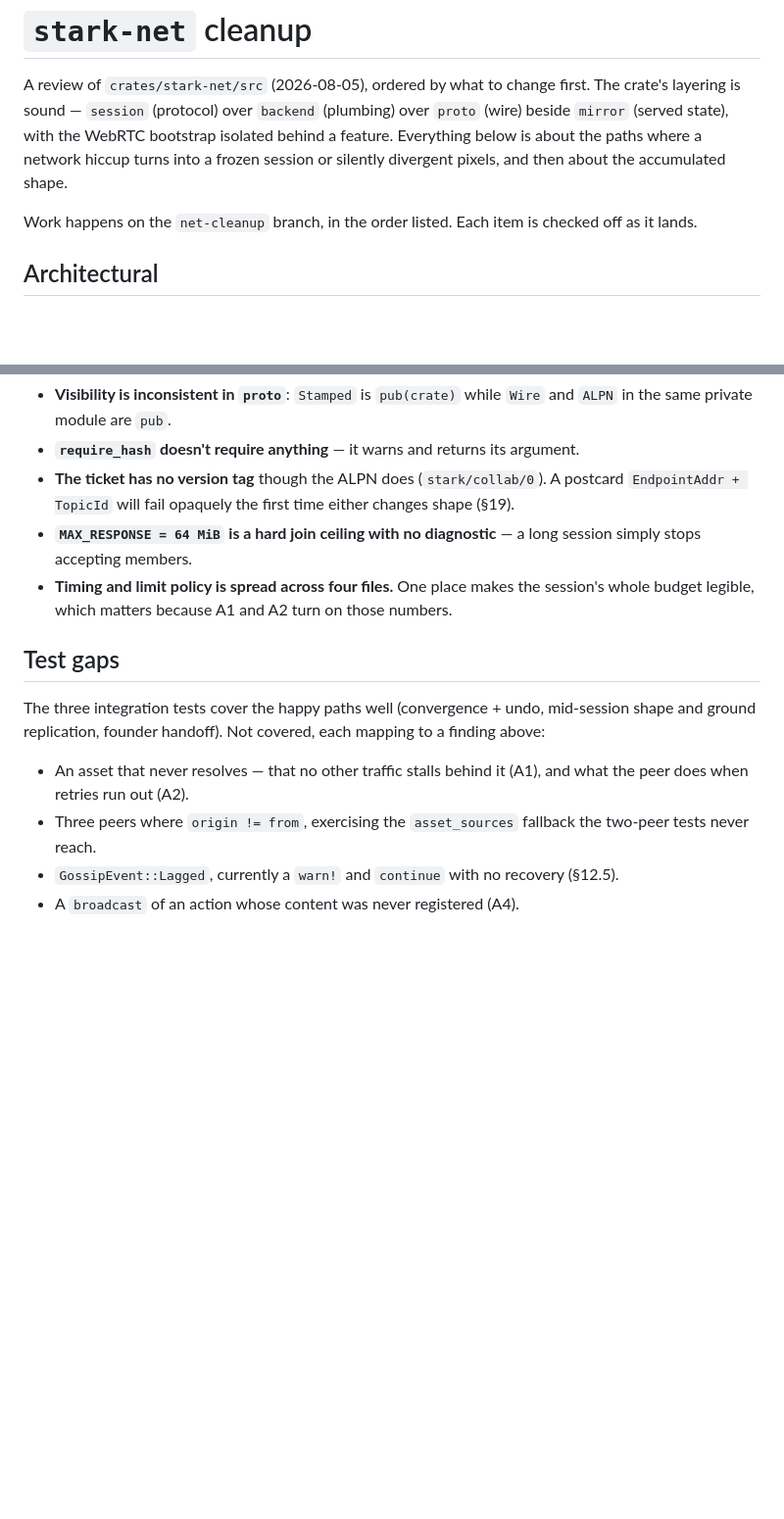
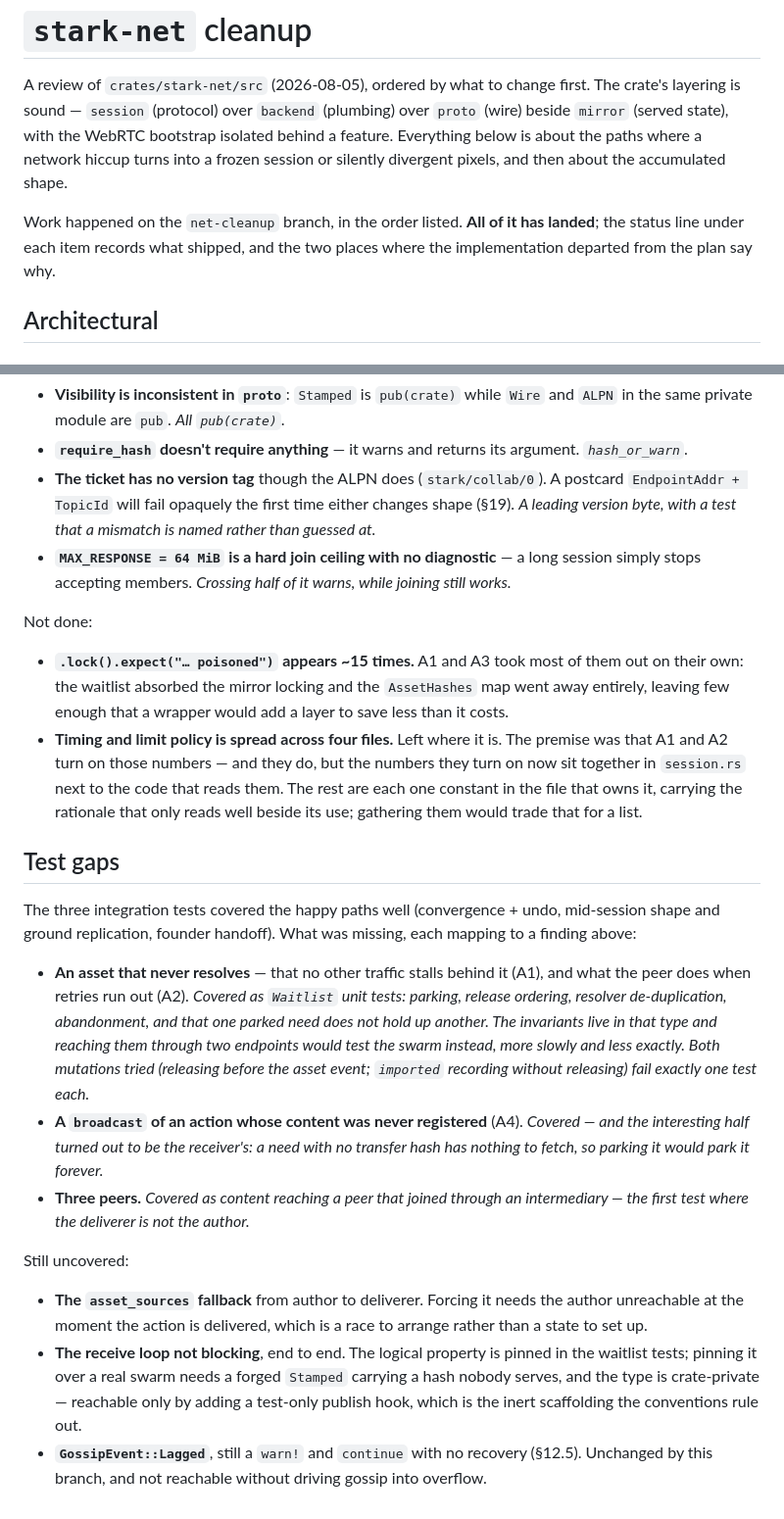
Before and after one commit to cbbowen/stark-vibed, a Markdown page: NET_CLEANUP.md, 2 parts joined by grey strips. Shown at 98% size. GitHub-like rendering; blank space fills up the shorter version.

```diff
--- a/NET_CLEANUP.md
+++ b/NET_CLEANUP.md
@@ -7,8 +7,9 @@ bootstrap isolated behind a feature. Everything below is about the paths where a
 network hiccup turns into a frozen session or silently divergent pixels, and
 then about the accumulated shape.
 
-Work happens on the `net-cleanup` branch, in the order listed. Each item is
-checked off as it lands.
+Work happened on the `net-cleanup` branch, in the order listed. **All of it has
+landed**; the status line under each item records what shipped, and the two
+places where the implementation departed from the plan say why.
 
 ## Architectural
 
@@ -121,25 +173,56 @@ constructors removes the field, the `Option` and the `expect`.
 - **Visibility is inconsistent in `proto`**: `Stamped` is `pub(crate)` while
-  `Wire` and `ALPN` in the same private module are `pub`.
-- **`require_hash` doesn't require anything** — it warns and returns its argument.
+  `Wire` and `ALPN` in the same private module are `pub`. *All `pub(crate)`.*
+- **`require_hash` doesn't require anything** — it warns and returns its
+  argument. *`hash_or_warn`.*
 - **The ticket has no version tag** though the ALPN does (`stark/collab/0`). A
   postcard `EndpointAddr + TopicId` will fail opaquely the first time either
-  changes shape (§19).
+  changes shape (§19). *A leading version byte, with a test that a mismatch is
+  named rather than guessed at.*
 - **`MAX_RESPONSE = 64 MiB` is a hard join ceiling with no diagnostic** — a long
-  session simply stops accepting members.
-- **Timing and limit policy is spread across four files.** One place makes the
-  session's whole budget legible, which matters because A1 and A2 turn on those
-  numbers.
+  session simply stops accepting members. *Crossing half of it warns, while
+  joining still works.*
+
+Not done:
+
+- **`.lock().expect("… poisoned")` appears ~15 times.** A1 and A3 took most of
+  them out on their own: the waitlist absorbed the mirror locking and the
+  `AssetHashes` map went away entirely, leaving few enough that a wrapper would
+  add a layer to save less than it costs.
+- **Timing and limit policy is spread across four files.** Left where it is. The
+  premise was that A1 and A2 turn on those numbers — and they do, but the numbers
+  they turn on now sit together in `session.rs` next to the code that reads them.
+  The rest are each one constant in the file that owns it, carrying the rationale
+  that only reads well beside its use; gathering them would trade that for a list.
 
 ## Test gaps
 
-The three integration tests cover the happy paths well (convergence + undo,
-mid-session shape and ground replication, founder handoff). Not covered, each
-mapping to a finding above:
+The three integration tests covered the happy paths well (convergence + undo,
+mid-session shape and ground replication, founder handoff). What was missing,
+each mapping to a finding above:
 
-- An asset that never resolves — that no other traffic stalls behind it (A1),
-  and what the peer does when retries run out (A2).
-- Three peers where `origin != from`, exercising the `asset_sources` fallback the
-  two-peer tests never reach.
-- `GossipEvent::Lagged`, currently a `warn!` and `continue` with no recovery
-  (§12.5).
-- A `broadcast` of an action whose content was never registered (A4).
+- **An asset that never resolves** — that no other traffic stalls behind it (A1),
+  and what the peer does when retries run out (A2). *Covered as `Waitlist` unit
+  tests: parking, release ordering, resolver de-duplication, abandonment, and
+  that one parked need does not hold up another. The invariants live in that type
+  and reaching them through two endpoints would test the swarm instead, more
+  slowly and less exactly. Both mutations tried (releasing before the asset event;
+  `imported` recording without releasing) fail exactly one test each.*
+- **A `broadcast` of an action whose content was never registered** (A4).
+  *Covered — and the interesting half turned out to be the receiver's: a need with
+  no transfer hash has nothing to fetch, so parking it would park it forever.*
+- **Three peers.** *Covered as content reaching a peer that joined through an
+  intermediary — the first test where the deliverer is not the author.*
+
+Still uncovered:
+
+- **The `asset_sources` fallback** from author to deliverer. Forcing it needs the
+  author unreachable at the moment the action is delivered, which is a race to
+  arrange rather than a state to set up.
+- **The receive loop not blocking**, end to end. The logical property is pinned
+  in the waitlist tests; pinning it over a real swarm needs a forged `Stamped`
+  carrying a hash nobody serves, and the type is crate-private — reachable only
+  by adding a test-only publish hook, which is the inert scaffolding the
+  conventions rule out.
+- **`GossipEvent::Lagged`**, still a `warn!` and `continue` with no recovery
+  (§12.5). Unchanged by this branch, and not reachable without driving gossip
+  into overflow.
```
Also changed, not shown: other parts of NET_CLEANUP.md (+56 -5 lines).
